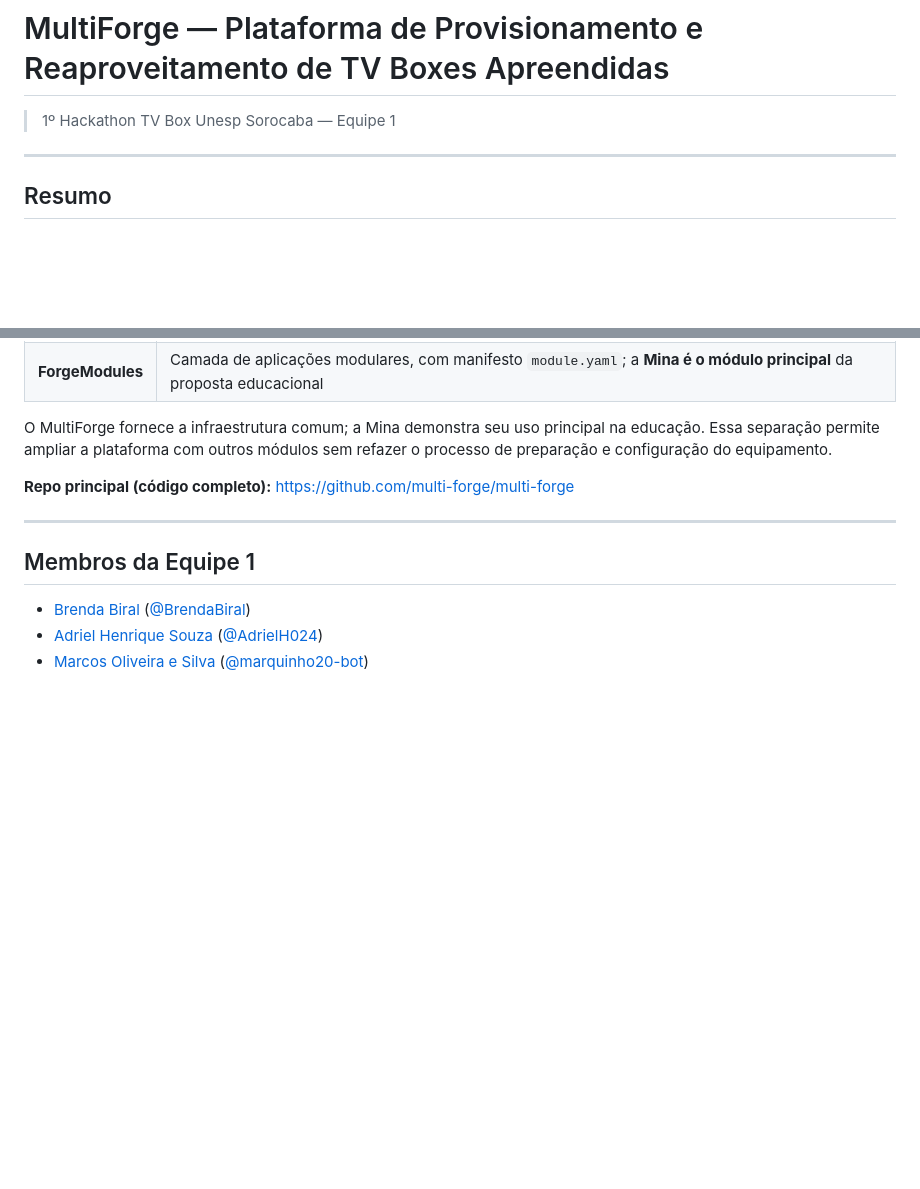
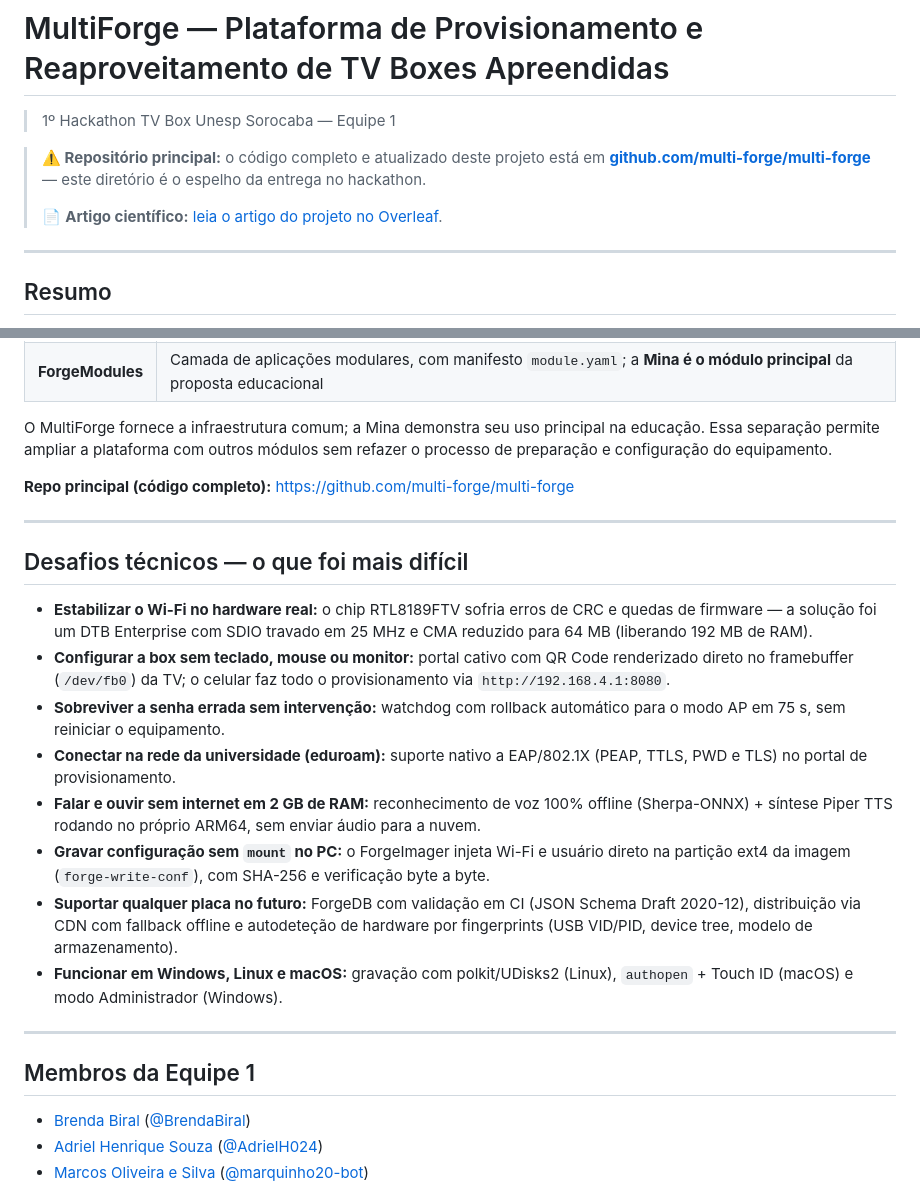
Before and after one commit to gasiepgodoy/Hackathon-TV-Box-E10, a Markdown page: Projeto Equipe 1/readme.md, 2 parts joined by grey strips. Drawn GitHub-style; blank space fills up the shorter version.

Commit message:
docs(equipe1): callout repo principal e desafios tecnicos

```diff
--- a/Projeto Equipe 1/readme.md
+++ b/Projeto Equipe 1/readme.md
@@ -12,6 +12,10 @@
 # MultiForge — Plataforma de Provisionamento e Reaproveitamento de TV Boxes Apreendidas
 
 > 1º Hackathon TV Box Unesp Sorocaba — Equipe 1
+
+> **⚠️ Repositório principal:** o código completo e atualizado deste projeto está em **[github.com/multi-forge/multi-forge](https://github.com/multi-forge/multi-forge)** — este diretório é o espelho da entrega no hackathon.
+>
+> 📄 **Artigo científico:** [leia o artigo do projeto no Overleaf](https://www.overleaf.com/read/gbwypjdbnhwg#d3352f).
 
 ---
 
@@ -35,6 +39,19 @@ Na BTV E10 (2 GB de RAM e 8 GB de eMMC), a plataforma reúne Linux otimizado, co
 O MultiForge fornece a infraestrutura comum; a Mina demonstra seu uso principal na educação. Essa separação permite ampliar a plataforma com outros módulos sem refazer o processo de preparação e configuração do equipamento.
 
 **Repo principal (código completo):** https://github.com/multi-forge/multi-forge
+
+---
+
+## Desafios técnicos — o que foi mais difícil
+
+- **Estabilizar o Wi-Fi no hardware real:** o chip RTL8189FTV sofria erros de CRC e quedas de firmware — a solução foi um DTB Enterprise com SDIO travado em 25 MHz e CMA reduzido para 64 MB (liberando 192 MB de RAM).
+- **Configurar a box sem teclado, mouse ou monitor:** portal cativo com QR Code renderizado direto no framebuffer (`/dev/fb0`) da TV; o celular faz todo o provisionamento via `http://192.168.4.1:8080`.
+- **Sobreviver a senha errada sem intervenção:** watchdog com rollback automático para o modo AP em 75 s, sem reiniciar o equipamento.
+- **Conectar na rede da universidade (eduroam):** suporte nativo a EAP/802.1X (PEAP, TTLS, PWD e TLS) no portal de provisionamento.
+- **Falar e ouvir sem internet em 2 GB de RAM:** reconhecimento de voz 100% offline (Sherpa-ONNX) + síntese Piper TTS rodando no próprio ARM64, sem enviar áudio para a nuvem.
+- **Gravar configuração sem `mount` no PC:** o ForgeImager injeta Wi-Fi e usuário direto na partição ext4 da imagem (`forge-write-conf`), com SHA-256 e verificação byte a byte.
+- **Suportar qualquer placa no futuro:** ForgeDB com validação em CI (JSON Schema Draft 2020-12), distribuição via CDN com fallback offline e autodeteção de hardware por fingerprints (USB VID/PID, device tree, modelo de armazenamento).
+- **Funcionar em Windows, Linux e macOS:** gravação com polkit/UDisks2 (Linux), `authopen` + Touch ID (macOS) e modo Administrador (Windows).
 
 ---
 
```
